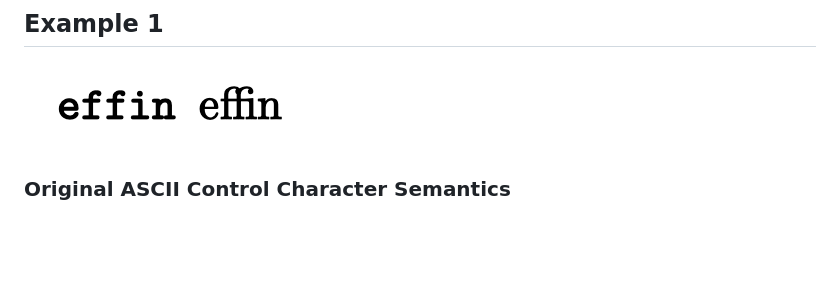
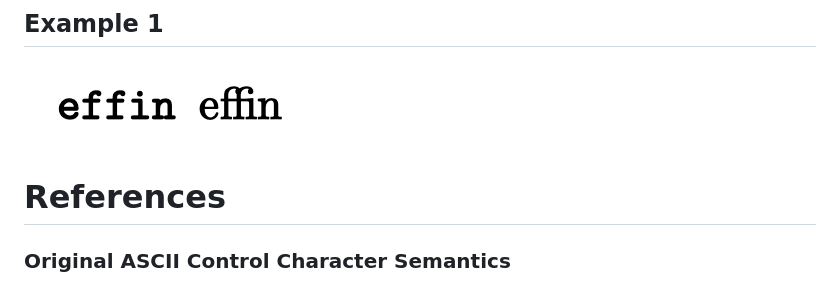
Before and after one commit to guidoism/tome, a Markdown page: README.md, the part around the change. Rendered like a GitHub page; blank space fills up the shorter version.

Commit message:
Checkpoint

```diff
--- a/README.md
+++ b/README.md
@@ -64,6 +64,9 @@ and get this adopted by the document-centric web.
 ![effin effin](example1.png)
 
 
+
+# References
+
 ### Original ASCII Control Character Semantics
 
 - 01 Start of Heading
```
